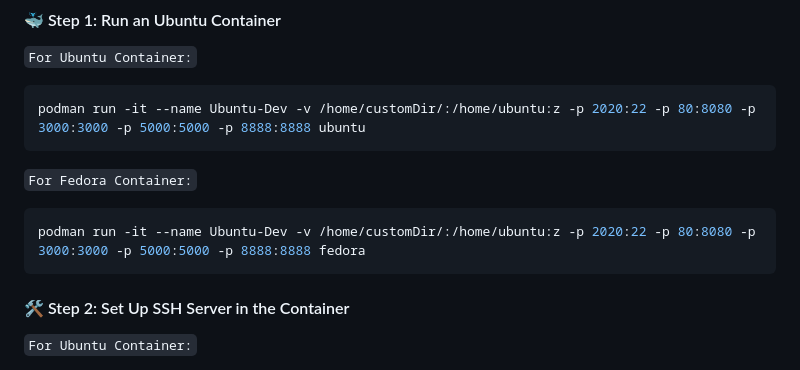
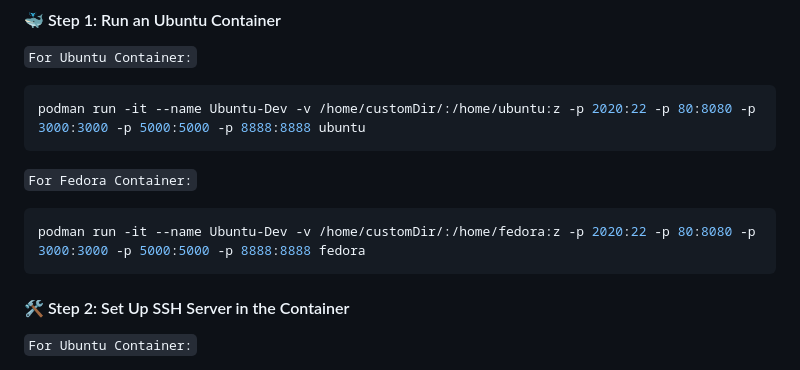
Before and after one commit to Arannamoy-Mondal/NLP-MLOPS, a Markdown page: Readme.md, the part around the change. Rendered like a GitHub page.

Commit message:
upd:Readme.md

````diff
--- a/Readme.md
+++ b/Readme.md
@@ -284,7 +284,7 @@ podman run -it --name Ubuntu-Dev -v /home/customDir/:/home/ubuntu:z -p 2020:22 -
 `For Fedora Container:`
 
 ```bash
-podman run -it --name Ubuntu-Dev -v /home/customDir/:/home/ubuntu:z -p 2020:22 -p 80:8080 -p 3000:3000 -p 5000:5000 -p 8888:8888 fedora
+podman run -it --name Ubuntu-Dev -v /home/customDir/:/home/fedora:z -p 2020:22 -p 80:8080 -p 3000:3000 -p 5000:5000 -p 8888:8888 fedora
 ```
 
 #### 🛠️ Step 2: Set Up SSH Server in the Container
````
